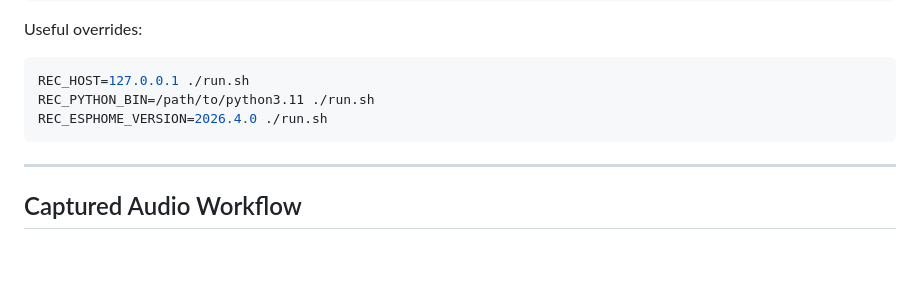
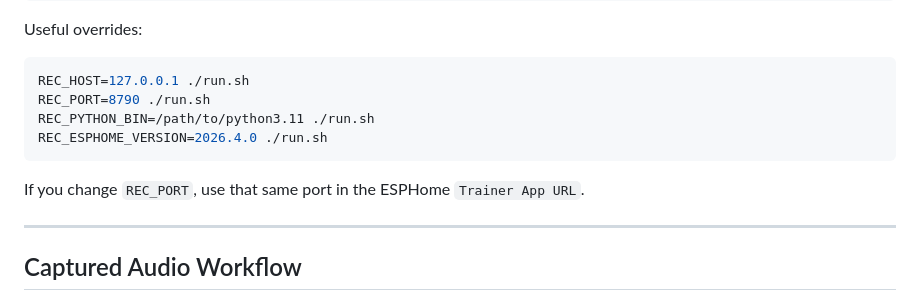
Before and after one commit to TaterTotterson/microWakeWord-Trainer-AppleSilicon, a Markdown page: README.md, the part around the change. GitHub-like rendering; blank space fills up the shorter version.

````diff
--- a/README.md
+++ b/README.md
@@ -51,9 +51,12 @@ Useful overrides:
 
 ```bash
 REC_HOST=127.0.0.1 ./run.sh
+REC_PORT=8790 ./run.sh
 REC_PYTHON_BIN=/path/to/python3.11 ./run.sh
 REC_ESPHOME_VERSION=2026.4.0 ./run.sh
 ```
+
+If you change `REC_PORT`, use that same port in the ESPHome `Trainer App URL`.
 
 ---
 
````
